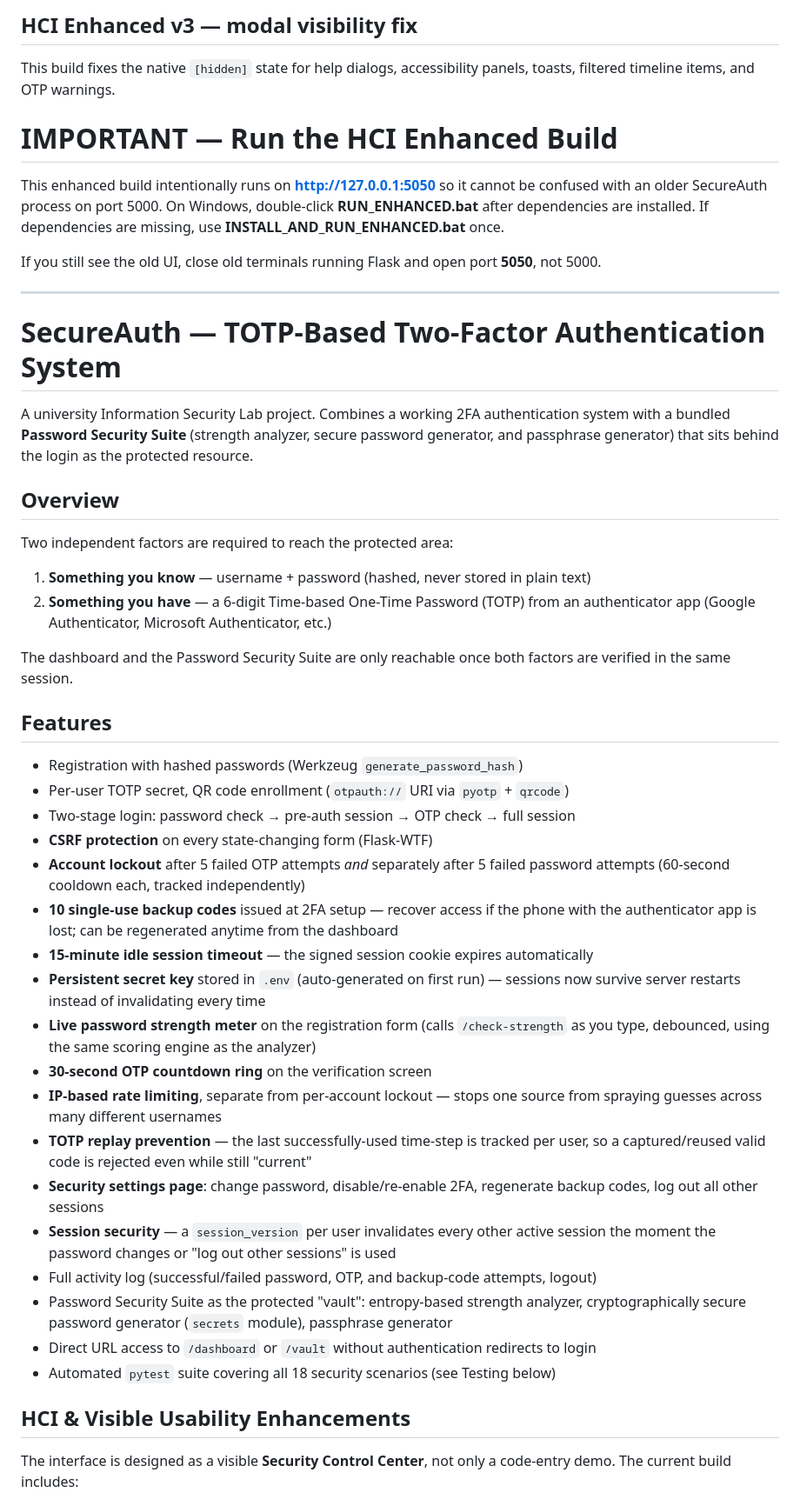
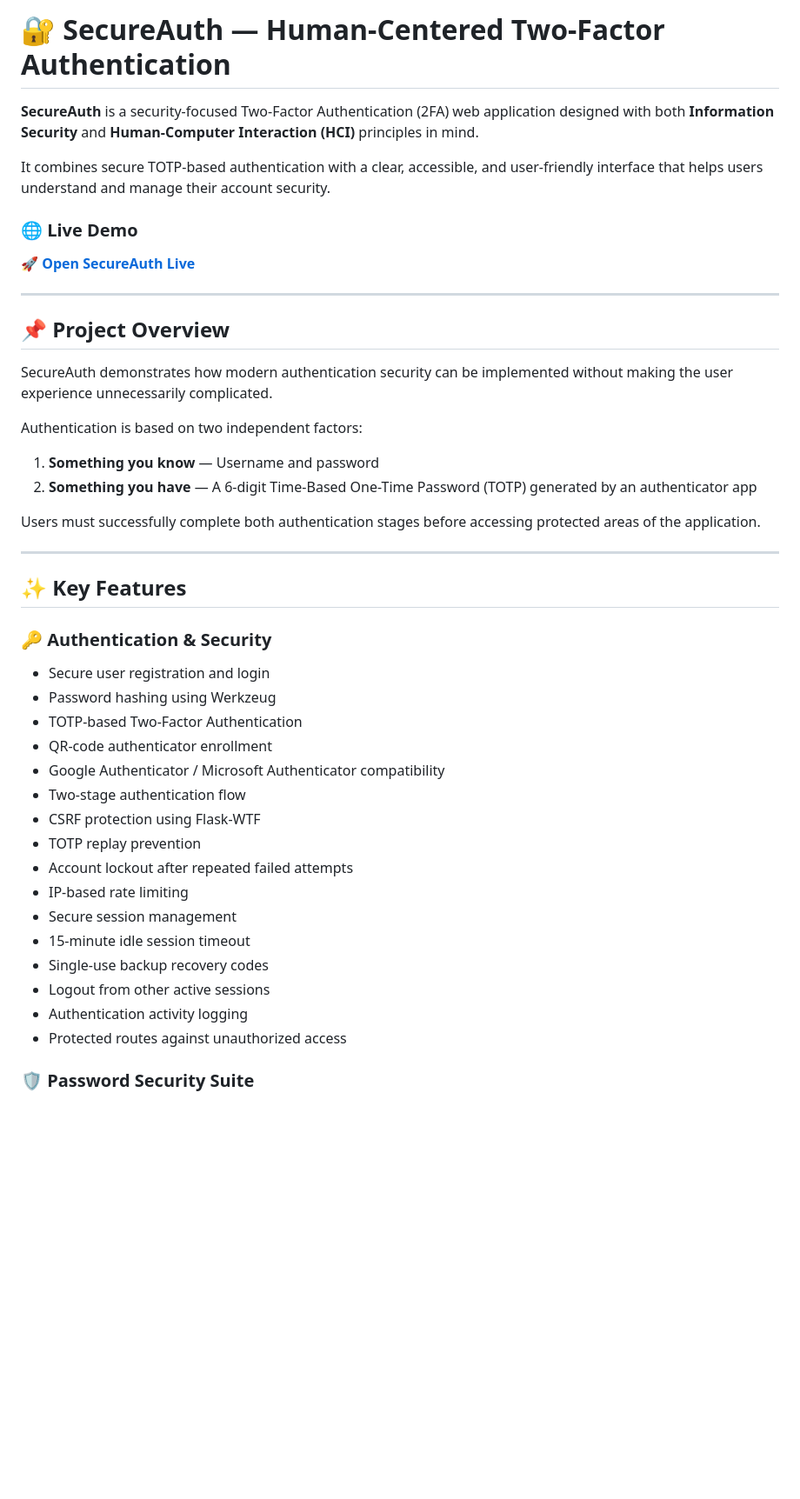
Before and after one commit to Muhammmad-Ashhad-Ansari/SecureAuth-HCI, a Markdown page: README.md, the part around one of its changes. Shown at 87% size. Drawn GitHub-style; blank space fills up the shorter version.

```diff
--- a/README.md
+++ b/README.md
@@ -1,63 +1,48 @@
-## HCI Enhanced v3 — modal visibility fix
+# 🔐 SecureAuth — Human-Centered Two-Factor Authentication
 
-This build fixes the native `[hidden]` state for help dialogs, accessibility panels, toasts, filtered timeline items, and OTP warnings.
+**SecureAuth** is a security-focused Two-Factor Authentication (2FA) web application designed with both **Information Security** and **Human-Computer Interaction (HCI)** principles in mind.
 
-# IMPORTANT — Run the HCI Enhanced Build
+It combines secure TOTP-based authentication with a clear, accessible, and user-friendly interface that helps users understand and manage their account security.
 
-This enhanced build intentionally runs on **http://127.0.0.1:5050** so it cannot be confused with an older SecureAuth process on port 5000. On Windows, double-click **RUN_ENHANCED.bat** after dependencies are installed. If dependencies are missing, use **INSTALL_AND_RUN_ENHANCED.bat** once.
+### 🌐 Live Demo
 
-If you still see the old UI, close old terminals running Flask and open port **5050**, not 5000.
+🚀 **[Open SecureAuth Live](https://secureauth-hci.vercel.app/)**
 
 ---
 
-# SecureAuth — TOTP-Based Two-Factor Authentication System
+## 📌 Project Overview
 
-A university Information Security Lab project. Combines a working 2FA authentication
-system with a bundled **Password Security Suite** (strength analyzer, secure password
-generator, and passphrase generator) that sits behind the login as the protected resource.
+SecureAuth demonstrates how modern authentication security can be implemented without making the user experience unnecessarily complicated.
 
-## Overview
+Authentication is based on two independent factors:
 
-Two independent factors are required to reach the protected area:
+1. **Something you know** — Username and password
+2. **Something you have** — A 6-digit Time-Based One-Time Password (TOTP) generated by an authenticator app
 
-1. **Something you know** — username + password (hashed, never stored in plain text)
-2. **Something you have** — a 6-digit Time-based One-Time Password (TOTP) from an
-   authenticator app (Google Authenticator, Microsoft Authenticator, etc.)
+Users must successfully complete both authentication stages before accessing protected areas of the application.
 
-The dashboard and the Password Security Suite are only reachable once both factors
-are verified in the same session.
+---
 
-## Features
+## ✨ Key Features
 
-- Registration with hashed passwords (Werkzeug `generate_password_hash`)
-- Per-user TOTP secret, QR code enrollment (`otpauth://` URI via `pyotp` + `qrcode`)
-- Two-stage login: password check → pre-auth session → OTP check → full session
-- **CSRF protection** on every state-changing form (Flask-WTF)
-- **Account lockout** after 5 failed OTP attempts *and* separately after 5 failed
-  password attempts (60-second cooldown each, tracked independently)
-- **10 single-use backup codes** issued at 2FA setup — recover access if the phone
-  with the authenticator app is lost; can be regenerated anytime from the dashboard
-- **15-minute idle session timeout** — the signed session cookie expires automatically
-- **Persistent secret key** stored in `.env` (auto-generated on first run) — sessions
-  now survive server restarts instead of invalidating every time
-- **Live password strength meter** on the registration form (calls `/check-strength`
-  as you type, debounced, using the same scoring engine as the analyzer)
-- **30-second OTP countdown ring** on the verification screen
-- **IP-based rate limiting**, separate from per-account lockout — stops one source
-  from spraying guesses across many different usernames
-- **TOTP replay prevention** — the last successfully-used time-step is tracked per
-  user, so a captured/reused valid code is rejected even while still "current"
-- **Security settings page**: change password, disable/re-enable 2FA, regenerate
-  backup codes, log out all other sessions
-- **Session security** — a `session_version` per user invalidates every other active
-  session the moment the password changes or "log out other sessions" is used
-- Full activity log (successful/failed password, OTP, and backup-code attempts, logout)
-- Password Security Suite as the protected "vault": entropy-based strength analyzer,
-  cryptographically secure password generator (`secrets` module), passphrase generator
-- Direct URL access to `/dashboard` or `/vault` without authentication redirects to login
-- Automated `pytest` suite covering all 18 security scenarios (see Testing below)
+### 🔑 Authentication & Security
 
-## HCI & Visible Usability Enhancements
+* Secure user registration and login
+* Password hashing using Werkzeug
+* TOTP-based Two-Factor Authentication
+* QR-code authenticator enrollment
+* Google Authenticator / Microsoft Authenticator compatibility
+* Two-stage authentication flow
+* CSRF protection using Flask-WTF
+* TOTP replay prevention
+* Account lockout after repeated failed attempts
+* IP-based rate limiting
+* Secure session management
+* 15-minute idle session timeout
+* Single-use backup recovery codes
+* Logout from other active sessions
+* Authentication activity logging
+* Protected routes against unauthorized access
 
-The interface is designed as a visible **Security Control Center**, not only a code-entry demo. The current build includes:
+### 🛡️ Password Security Suite
 
```
Also changed, not shown: other parts of README.md (+303 -199 lines).
